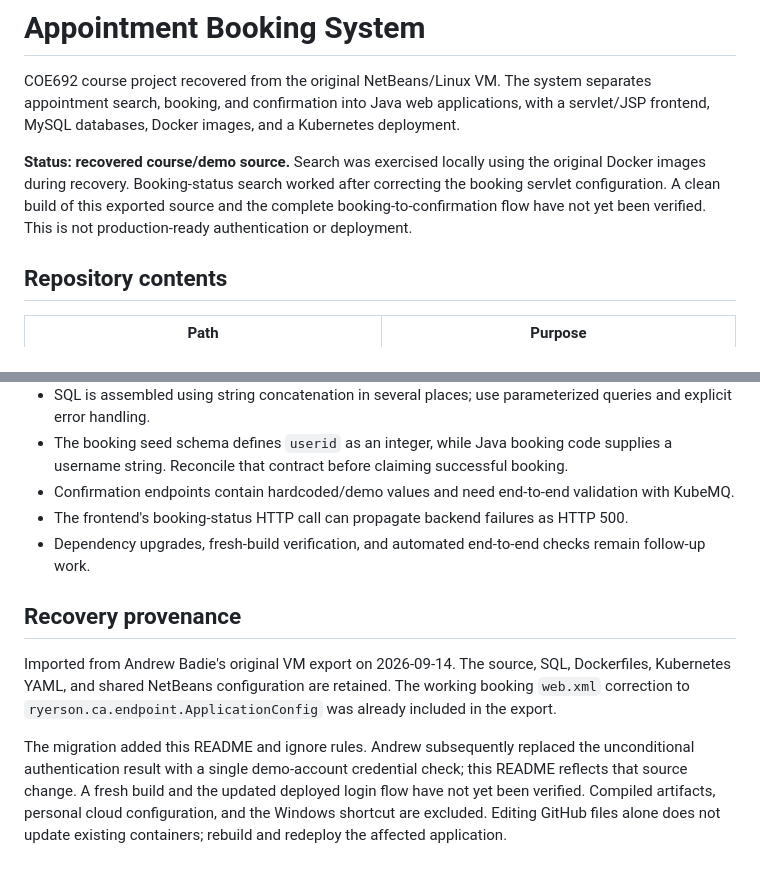
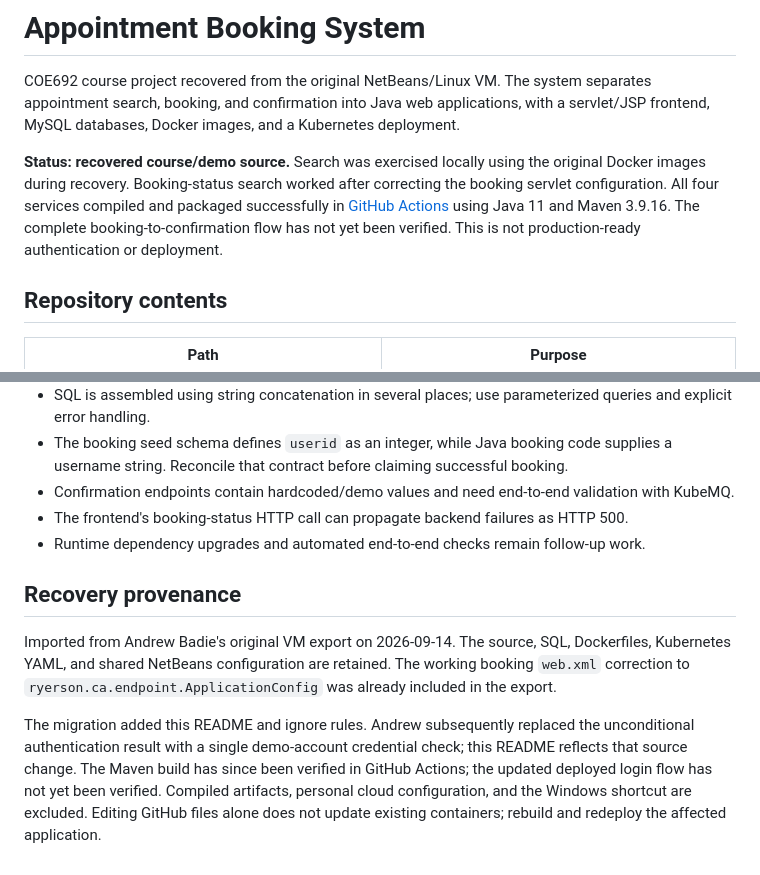
Before and after one commit to Andrew-Badie/appointment-booking-system, a Markdown page: README.md, 2 parts joined by grey strips. Drawn GitHub-style.

Commit message:
Record successful Java 11 build and distinguish runtime validation

```diff
--- a/README.md
+++ b/README.md
@@ -2,7 +2,7 @@
 
 COE692 course project recovered from the original NetBeans/Linux VM. The system separates appointment search, booking, and confirmation into Java web applications, with a servlet/JSP frontend, MySQL databases, Docker images, and a Kubernetes deployment.
 
-**Status: recovered course/demo source.** Search was exercised locally using the original Docker images during recovery. Booking-status search worked after correcting the booking servlet configuration. A clean build of this exported source and the complete booking-to-confirmation flow have not yet been verified. This is not production-ready authentication or deployment.
+**Status: recovered course/demo source.** Search was exercised locally using the original Docker images during recovery. Booking-status search worked after correcting the booking servlet configuration. All four services compiled and packaged successfully in [GitHub Actions](https://github.com/Andrew-Badie/appointment-booking-system/actions/runs/34873318370) using Java 11 and Maven 3.9.16. The complete booking-to-confirmation flow has not yet been verified. This is not production-ready authentication or deployment.
 
 ## Repository contents
 
@@ -77,10 +77,10 @@ The original Kubernetes YAML uses service port 80 for the application services,
 - The booking seed schema defines `userid` as an integer, while Java booking code supplies a username string. Reconcile that contract before claiming successful booking.
 - Confirmation endpoints contain hardcoded/demo values and need end-to-end validation with KubeMQ.
 - The frontend's booking-status HTTP call can propagate backend failures as HTTP 500.
-- Dependency upgrades, fresh-build verification, and automated end-to-end checks remain follow-up work.
+- Runtime dependency upgrades and automated end-to-end checks remain follow-up work.
 
 ## Recovery provenance
 
 Imported from Andrew Badie's original VM export on 2026-09-14. The source, SQL, Dockerfiles, Kubernetes YAML, and shared NetBeans configuration are retained. The working booking `web.xml` correction to `ryerson.ca.endpoint.ApplicationConfig` was already included in the export.
 
-The migration added this README and ignore rules. Andrew subsequently replaced the unconditional authentication result with a single demo-account credential check; this README reflects that source change. A fresh build and the updated deployed login flow have not yet been verified. Compiled artifacts, personal cloud configuration, and the Windows shortcut are excluded. Editing GitHub files alone does not update existing containers; rebuild and redeploy the affected application.
+The migration added this README and ignore rules. Andrew subsequently replaced the unconditional authentication result with a single demo-account credential check; this README reflects that source change. The Maven build has since been verified in GitHub Actions; the updated deployed login flow has not yet been verified. Compiled artifacts, personal cloud configuration, and the Windows shortcut are excluded. Editing GitHub files alone does not update existing containers; rebuild and redeploy the affected application.
```
